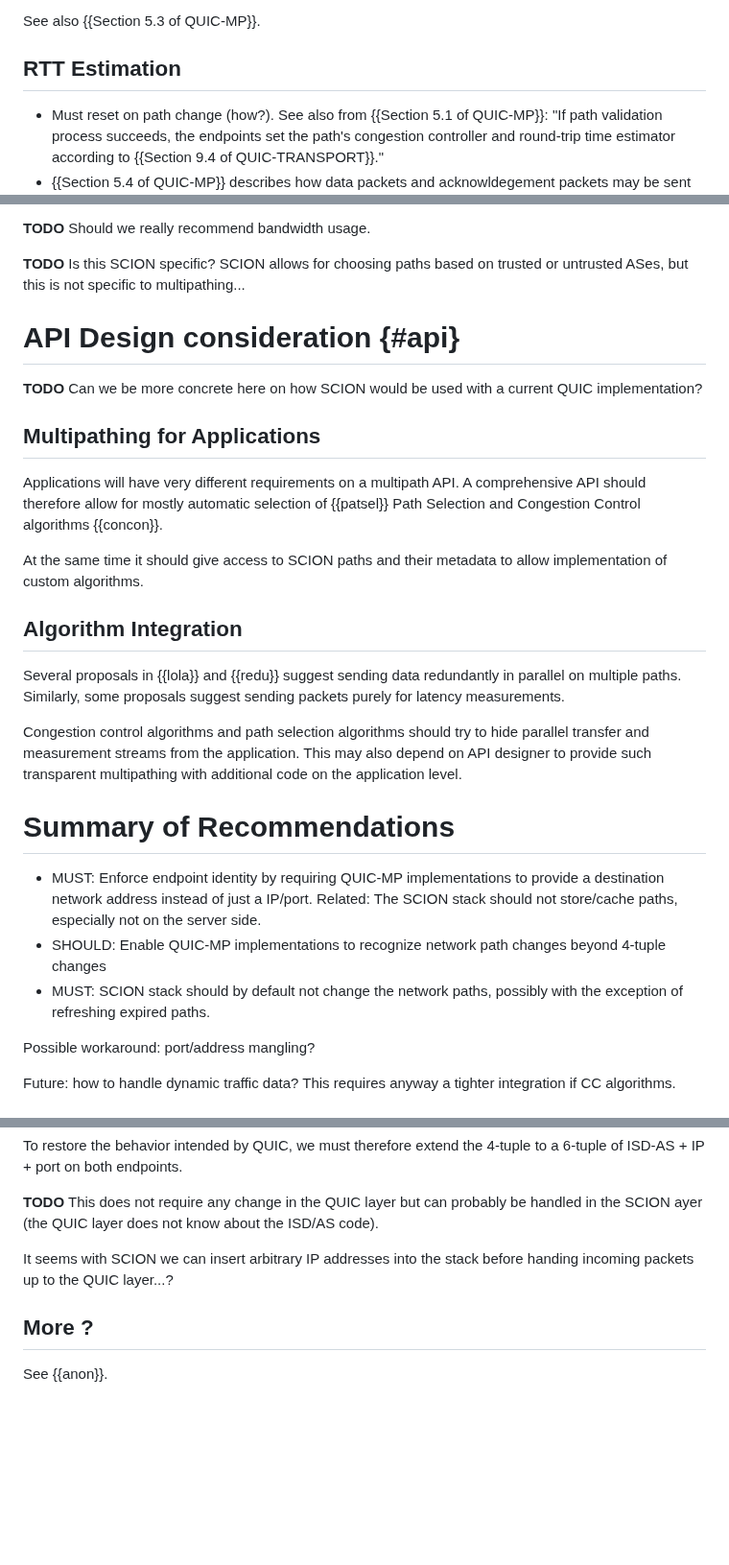
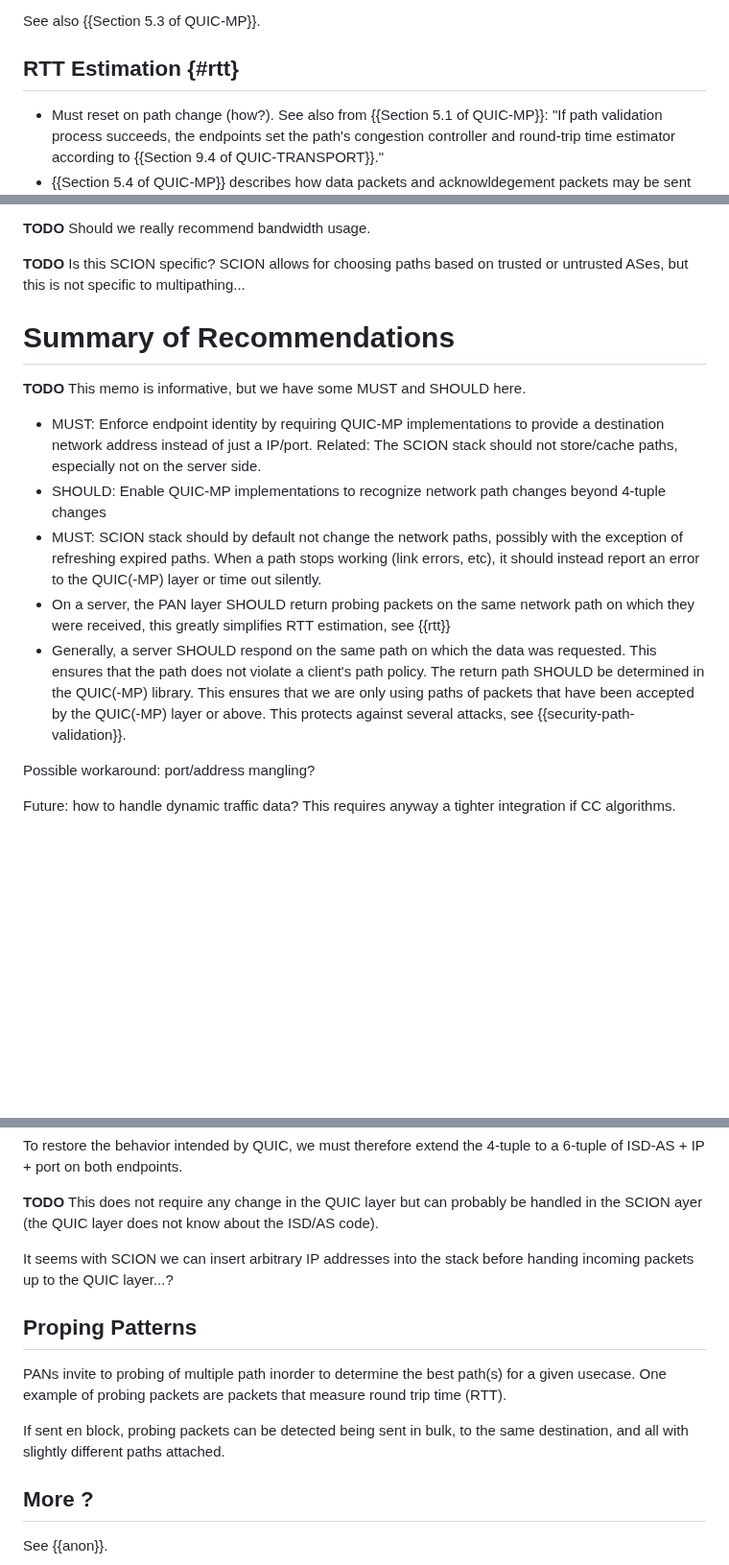
Before and after one commit to netsec-ethz/scion-quic-multipath_I-D, a Markdown page: draft-zaeschke-scion-quic-multipath.md, 3 parts joined by grey strips. Shown at 96% size. Drawn GitHub-style; blank space fills up the shorter version.

```diff
--- a/draft-zaeschke-scion-quic-multipath.md
+++ b/draft-zaeschke-scion-quic-multipath.md
@@ -770,7 +770,7 @@ overlapping sections.
 See also {{Section 5.3 of QUIC-MP}}.
 
 
-## RTT Estimation
+## RTT Estimation {#rtt}
 
 - Must reset on path change (how?). See also from {{Section 5.1 of
   QUIC-MP}}:
@@ -1029,36 +1029,11 @@ SCION allows for choosing paths based on trusted or untrusted ASes,
 but this is not specific to multipathing...
 
 
-# API Design consideration {#api}
-
-**TODO** Can we be more concrete here on how SCION would be used
-with a current QUIC implementation?
-
-## Multipathing for Applications
-
-Applications will have very different requirements on a multipath API.
-A comprehensive API should therefore allow for mostly automatic
-selection of {{patsel}} Path Selection and Congestion Control
-algorithms {{concon}}.
-
-At the same time it should give access to SCION paths and their metadata
-to allow implementation of custom algorithms.
-
-## Algorithm Integration
-
-Several proposals in {{lola}} and {{redu}} suggest sending data
-redundantly in parallel on multiple paths.
-Similarly, some proposals suggest sending packets purely for latency
-measurements.
-
-Congestion control algorithms and path selection algorithms should
-try to hide parallel transfer and measurement streams from the
-application.  This may also depend on API designer to provide such
-transparent  multipathing with additional code on the application level.
-
-
 
 # Summary of Recommendations
+
+**TODO** This memo is informative, but we have some MUST and SHOULD
+here.
 
 - MUST: Enforce endpoint identity by requiring QUIC-MP
 implementations to provide a destination network address instead of
@@ -1068,8 +1043,19 @@ on the server side.
 - SHOULD: Enable QUIC-MP implementations to recognize network path
 changes beyond 4-tuple changes
 - MUST: SCION stack should by default not change the network paths,
-possibly with the exception of refreshing expired paths.
-
+possibly with the exception of refreshing expired paths. When a path
+stops working (link errors, etc), it should instead report an error
+to the QUIC(-MP) layer or time out silently.
+- On a server, the PAN layer SHOULD return probing packets on the same
+  network path on which they were received, this greatly simplifies RTT
+  estimation, see {{rtt}}
+- Generally, a server SHOULD respond on the same path on which the data
+  was requested. This ensures that the path does not violate a client's
+  path policy.
+  The return path SHOULD be determined in the QUIC(-MP) library.
+  This ensures that we are only using paths of packets that have been
+  accepted by the QUIC(-MP) layer or above. This protects against
+  several attacks, see {{security-path-validation}}.
 
 Possible workaround: port/address mangling?
 
@@ -1159,6 +1145,17 @@ stack before handing incoming packets up to the QUIC layer...?
 
 
 
+## Proping Patterns
+
+PANs invite to probing of multiple path inorder to determine the best
+path(s) for a given usecase. One example of probing packets are
+packets that measure round trip time (RTT).
+
+If sent en block, probing packets can be detected being sent in bulk,
+to the same destination, and all with slightly different paths attached.
+
+
+
 ## More ?
 
 See {{anon}}.
```
Also changed, not shown: other parts of draft-zaeschke-scion-quic-multipath.md (+1 -1 lines).
